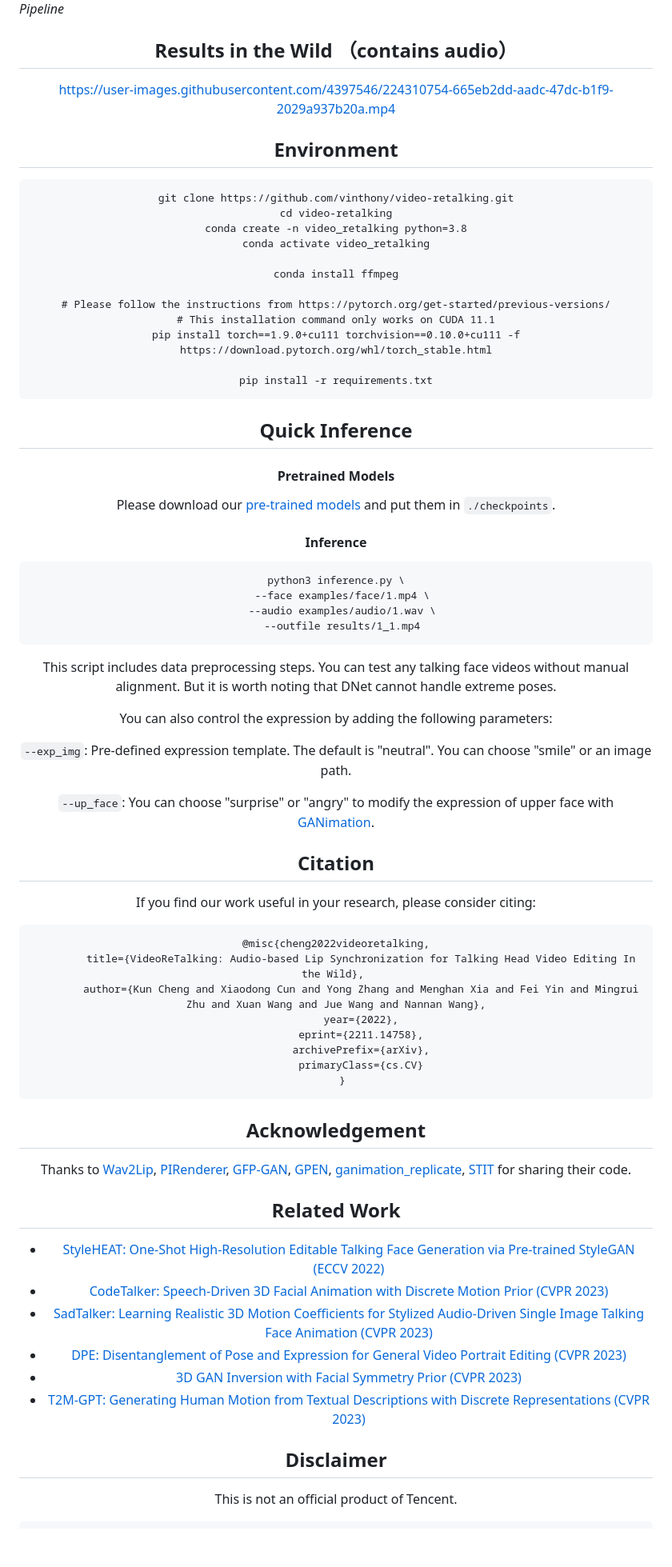
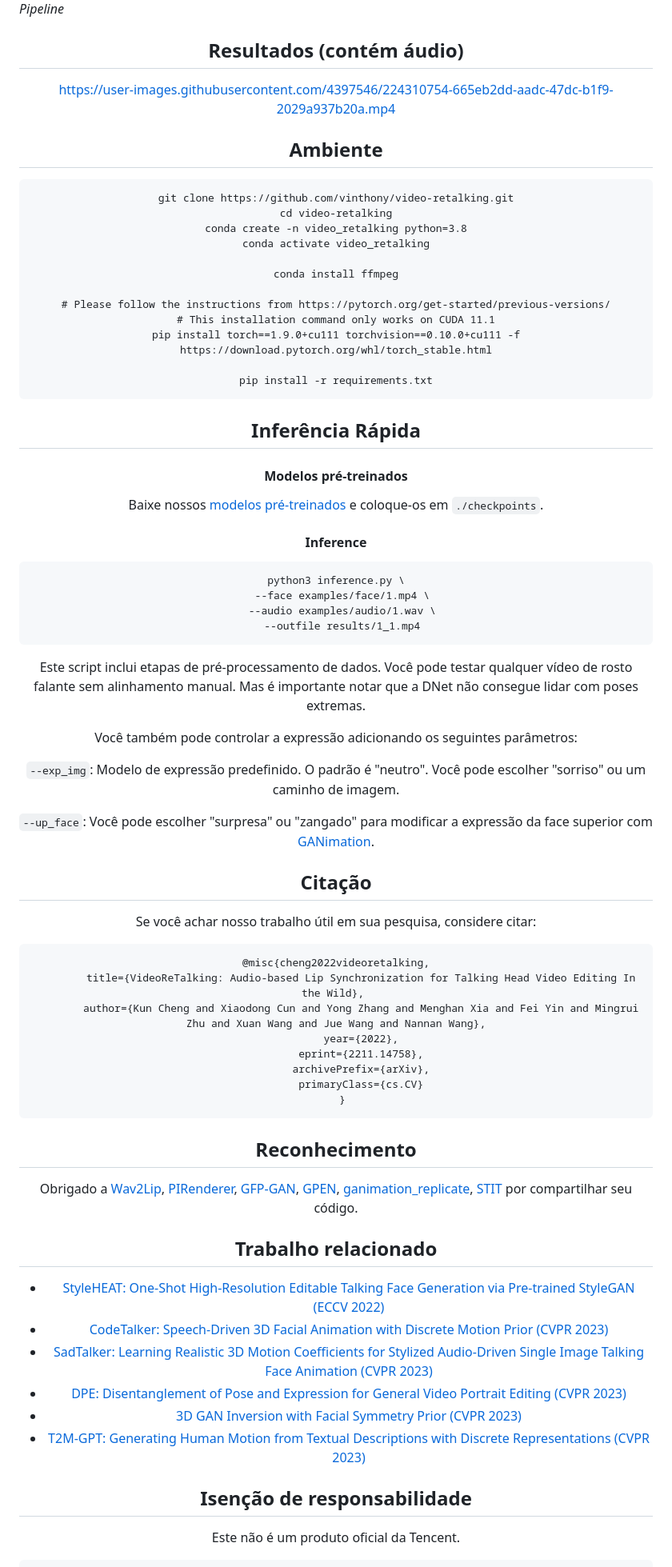
Before and after one commit to willsnake3/video-retalking, a Markdown page: README.md, the part around one of its changes. Shown at 80% size. Rendered like a GitHub page; blank space fills up the shorter version.

````diff
--- a/README.md
+++ b/README.md
@@ -43,13 +43,13 @@
 
 </div>
 
-## Results in the Wild （contains audio）
+## Resultados (contém áudio)
 https://user-images.githubusercontent.com/4397546/224310754-665eb2dd-aadc-47dc-b1f9-2029a937b20a.mp4
 
 
 
 
-## Environment
+## Ambiente
 ```
 git clone https://github.com/vinthony/video-retalking.git
 cd video-retalking
@@ -65,10 +65,10 @@ pip install torch==1.9.0+cu111 torchvision==0.10.0+cu111 -f https://download.pyt
 pip install -r requirements.txt
 ```
 
-## Quick Inference
+## Inferência Rápida
 
-#### Pretrained Models
-Please download our [pre-trained models](https://drive.google.com/drive/folders/18rhjMpxK8LVVxf7PI6XwOidt8Vouv_H0?usp=share_link) and put them in `./checkpoints`.
+#### Modelos pré-treinados
+Baixe nossos [modelos pré-treinados](https://drive.google.com/drive/folders/18rhjMpxK8LVVxf7PI6XwOidt8Vouv_H0?usp=share_link)  e coloque-os em `./checkpoints`.
 
 <!-- We also provide some [example videos and audio](https://drive.google.com/drive/folders/14OwbNGDCAMPPdY-l_xO1axpUjkPxI9Dv?usp=share_link). Please put them in `./examples`. -->
 
@@ -80,19 +80,19 @@ python3 inference.py \
   --audio examples/audio/1.wav \
   --outfile results/1_1.mp4
 ```
-This script includes data preprocessing steps. You can test any talking face videos without manual alignment. But it is worth noting that DNet cannot handle extreme poses.
+Este script inclui etapas de pré-processamento de dados. Você pode testar qualquer vídeo de rosto falante sem alinhamento manual. Mas é importante notar que a DNet não consegue lidar com poses extremas.
 
-You can also control the expression by adding the following parameters:
+Você também pode controlar a expressão adicionando os seguintes parâmetros:
 
-```--exp_img```: Pre-defined expression template. The default is "neutral". You can choose "smile" or an image path.
+```--exp_img```: Modelo de expressão predefinido. O padrão é "neutro". Você pode escolher "sorriso" ou um caminho de imagem.
 
-```--up_face```: You can choose "surprise" or "angry" to modify the expression of upper face with [GANimation](https://github.com/donydchen/ganimation_replicate).
+```--up_face```: Você pode escolher "surpresa" ou "zangado" para modificar a expressão da face superior com [GANimation](https://github.com/donydchen/ganimation_replicate).
 
 
 
-## Citation
+## Citação
 
-If you find our work useful in your research, please consider citing:
+Se você achar nosso trabalho útil em sua pesquisa, considere citar:
 
 ```
 @misc{cheng2022videoretalking,
@@ -105,18 +105,18 @@ If you find our work useful in your research, please consider citing:
   }
 ```
 
-## Acknowledgement
-Thanks to
+## Reconhecimento
+Obrigado a
 [Wav2Lip](https://github.com/Rudrabha/Wav2Lip),
 [PIRenderer](https://github.com/RenYurui/PIRender),
 [GFP-GAN](https://github.com/TencentARC/GFPGAN),
 [GPEN](https://github.com/yangxy/GPEN),
 [ganimation_replicate](https://github.com/donydchen/ganimation_replicate),
 [STIT](https://github.com/rotemtzaban/STIT)
-for sharing their code.
+por compartilhar seu código.
 
 
-## Related Work
+## Trabalho relacionado
 - [StyleHEAT: One-Shot High-Resolution Editable Talking Face Generation via Pre-trained StyleGAN (ECCV 2022)](https://github.com/FeiiYin/StyleHEAT)
 - [CodeTalker: Speech-Driven 3D Facial Animation with Discrete Motion Prior (CVPR 2023)](https://github.com/Doubiiu/CodeTalker)
 - [SadTalker: Learning Realistic 3D Motion Coefficients for Stylized Audio-Driven Single Image Talking Face Animation (CVPR 2023)](https://github.com/Winfredy/SadTalker)
@@ -124,8 +124,8 @@ for sharing their code.
 - [3D GAN Inversion with Facial Symmetry Prior (CVPR 2023)](https://github.com/FeiiYin/SPI/)
 - [T2M-GPT: Generating Human Motion from Textual Descriptions with Discrete Representations (CVPR 2023)](https://github.com/Mael-zys/T2M-GPT)
 
-##  Disclaimer
+##  Isenção de responsabilidade
 
-This is not an official product of Tencent.
+Este não é um produto oficial da Tencent.
 
 ```
````
Also changed, not shown: other parts of README.md (+13 -13 lines).
